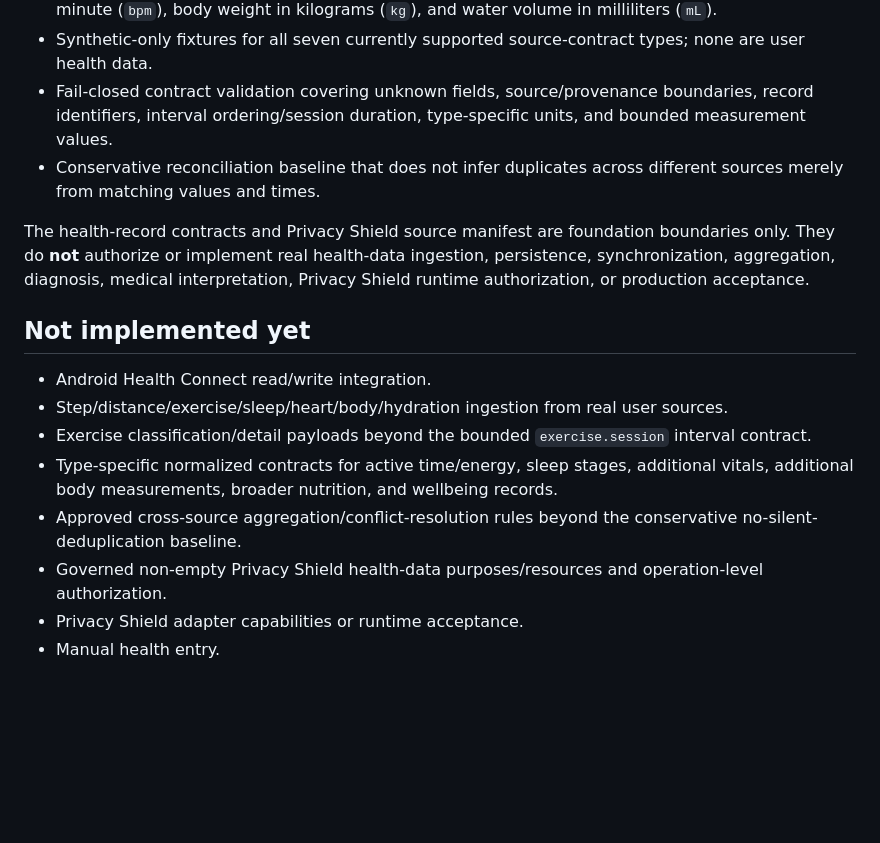
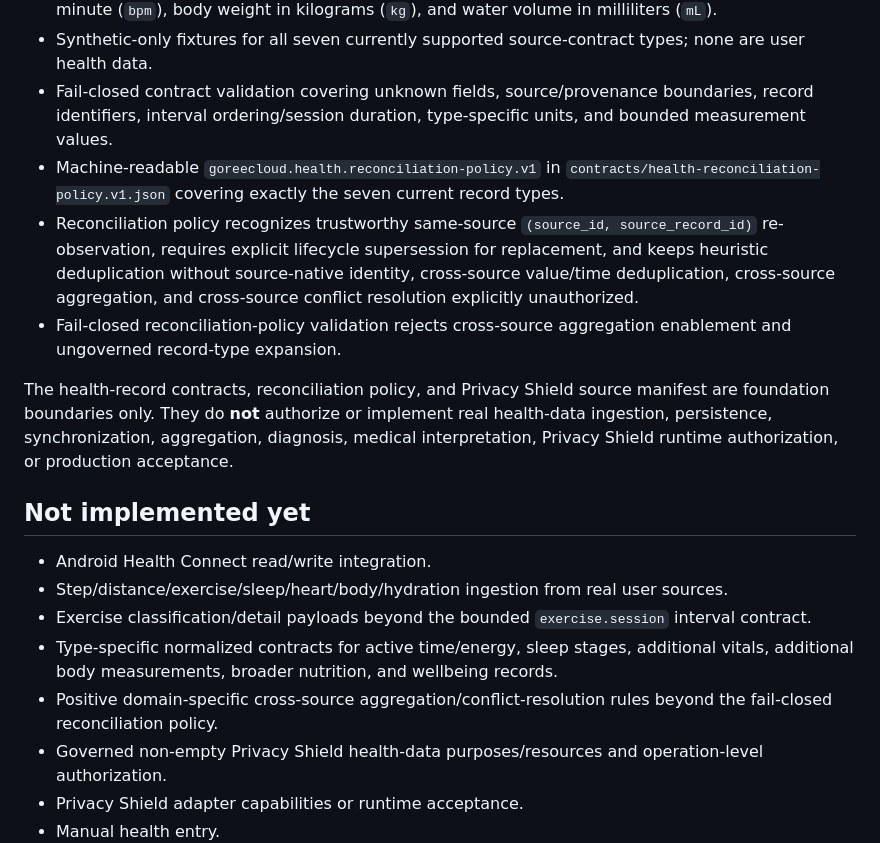
Before and after one commit to GoreeCloud/goreecloud-health, a Markdown page: FEATURES.md, the part around the change. GitHub-like rendering; blank space fills up the shorter version.

Commit message:
docs: record fail-closed reconciliation policy

```diff
--- a/FEATURES.md
+++ b/FEATURES.md
@@ -23,9 +23,11 @@ This document records **current repository functionality**, not the desired end
 - Canonical source-level units where applicable: distance in meters (`m`), heart rate in beats per minute (`bpm`), body weight in kilograms (`kg`), and water volume in milliliters (`mL`).
 - Synthetic-only fixtures for all seven currently supported source-contract types; none are user health data.
 - Fail-closed contract validation covering unknown fields, source/provenance boundaries, record identifiers, interval ordering/session duration, type-specific units, and bounded measurement values.
-- Conservative reconciliation baseline that does not infer duplicates across different sources merely from matching values and times.
+- Machine-readable `goreecloud.health.reconciliation-policy.v1` in `contracts/health-reconciliation-policy.v1.json` covering exactly the seven current record types.
+- Reconciliation policy recognizes trustworthy same-source `(source_id, source_record_id)` re-observation, requires explicit lifecycle supersession for replacement, and keeps heuristic deduplication without source-native identity, cross-source value/time deduplication, cross-source aggregation, and cross-source conflict resolution explicitly unauthorized.
+- Fail-closed reconciliation-policy validation rejects cross-source aggregation enablement and ungoverned record-type expansion.
 
-The health-record contracts and Privacy Shield source manifest are foundation boundaries only. They do **not** authorize or implement real health-data ingestion, persistence, synchronization, aggregation, diagnosis, medical interpretation, Privacy Shield runtime authorization, or production acceptance.
+The health-record contracts, reconciliation policy, and Privacy Shield source manifest are foundation boundaries only. They do **not** authorize or implement real health-data ingestion, persistence, synchronization, aggregation, diagnosis, medical interpretation, Privacy Shield runtime authorization, or production acceptance.
 
 ## Not implemented yet
 
@@ -33,7 +35,7 @@ The health-record contracts and Privacy Shield source manifest are foundation bo
 - Step/distance/exercise/sleep/heart/body/hydration ingestion from real user sources.
 - Exercise classification/detail payloads beyond the bounded `exercise.session` interval contract.
 - Type-specific normalized contracts for active time/energy, sleep stages, additional vitals, additional body measurements, broader nutrition, and wellbeing records.
-- Approved cross-source aggregation/conflict-resolution rules beyond the conservative no-silent-deduplication baseline.
+- Positive domain-specific cross-source aggregation/conflict-resolution rules beyond the fail-closed reconciliation policy.
 - Governed non-empty Privacy Shield health-data purposes/resources and operation-level authorization.
 - Privacy Shield adapter capabilities or runtime acceptance.
 - Manual health entry.
```
